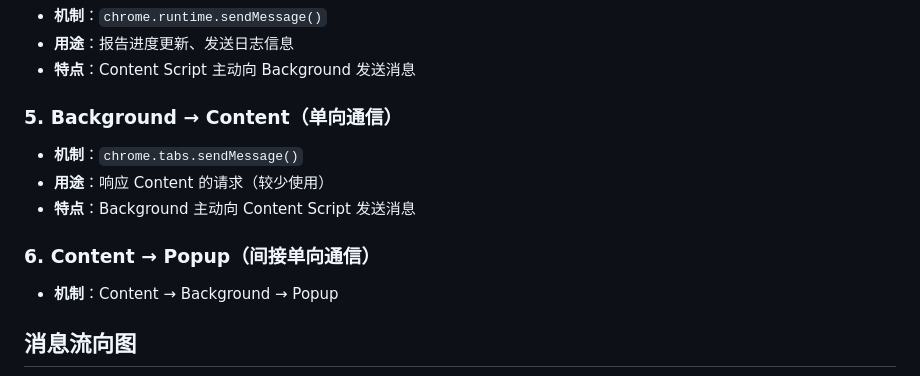
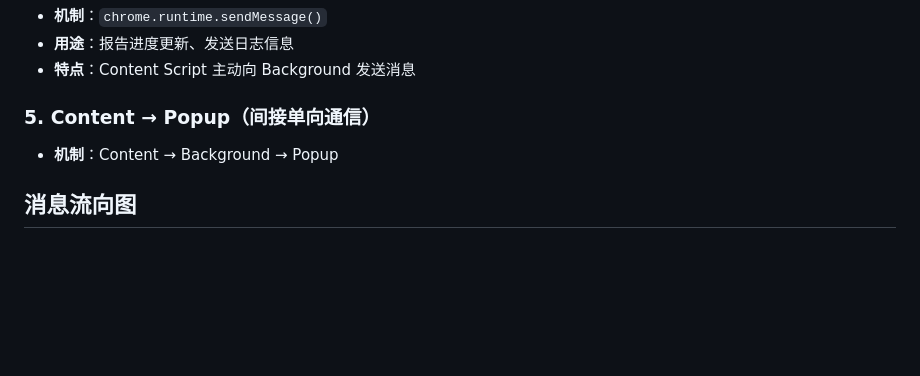
Before and after one commit to daydaylubi/twitter-cleaner, a Markdown page: MESSAGE_ARCHITECTURE.md, the part around the change. Drawn GitHub-style; blank space fills up the shorter version.

Commit message:
进一步优化消息架构文档
- 删除不再使用的 Background → Content 通信方式说明
- 调整章节编号，保持文档结构清晰

🤖 Generated with [Claude Code](https://claude.ai/code)

Co-Authored-By: Claude <noreply@anthropic.com>

```diff
--- a/MESSAGE_ARCHITECTURE.md
+++ b/MESSAGE_ARCHITECTURE.md
@@ -30,13 +30,7 @@ Twitter Cleaner 扩展使用明确的单向消息传递架构来确保各组件
 - **用途**：报告进度更新、发送日志信息
 - **特点**：Content Script 主动向 Background 发送消息
 
-### 5. Background → Content（单向通信）
-
-- **机制**：`chrome.tabs.sendMessage()`
-- **用途**：响应 Content 的请求（较少使用）
-- **特点**：Background 主动向 Content Script 发送消息
-
-### 6. Content → Popup（间接单向通信）
+### 5. Content → Popup（间接单向通信）
 
 - **机制**：Content → Background → Popup
 
```
